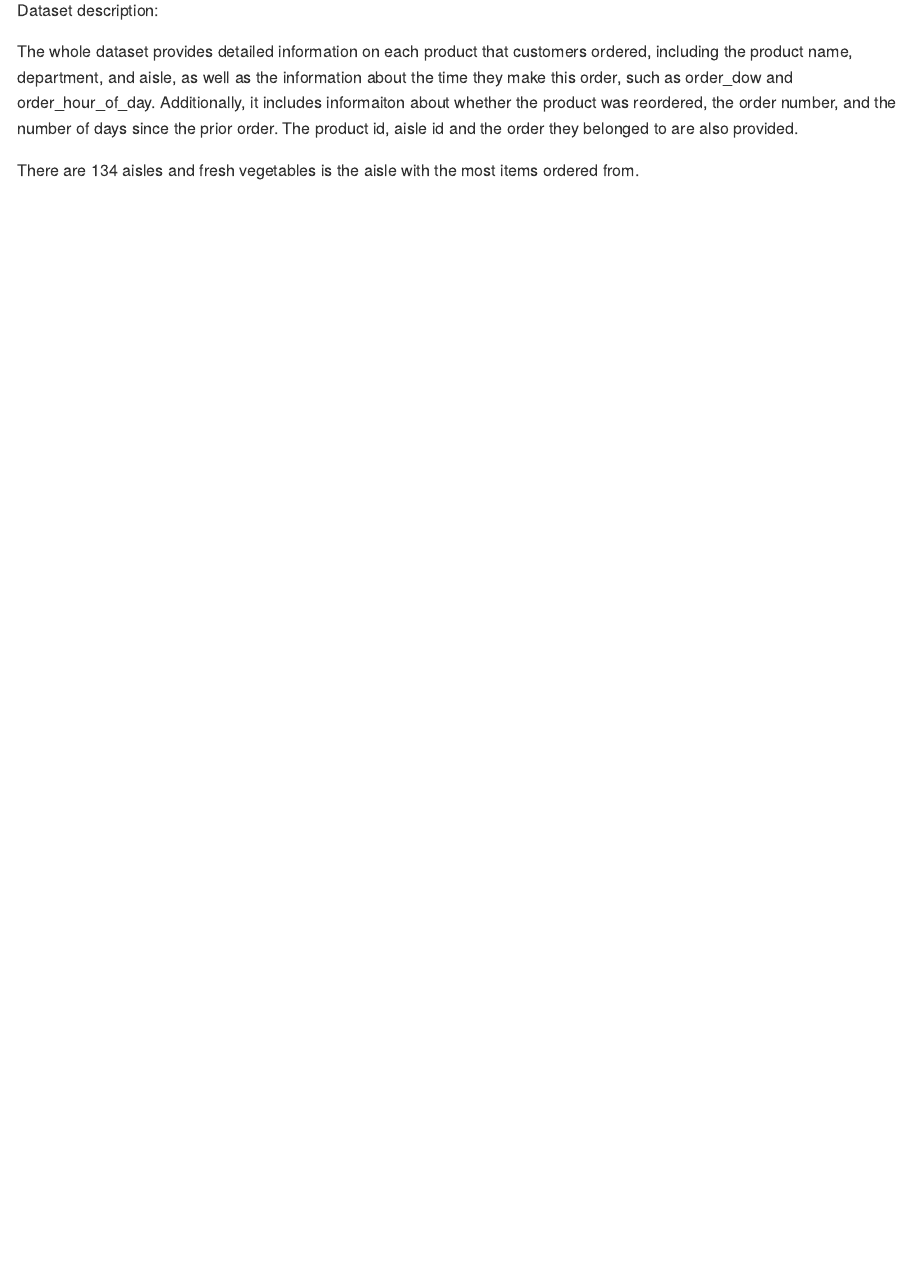
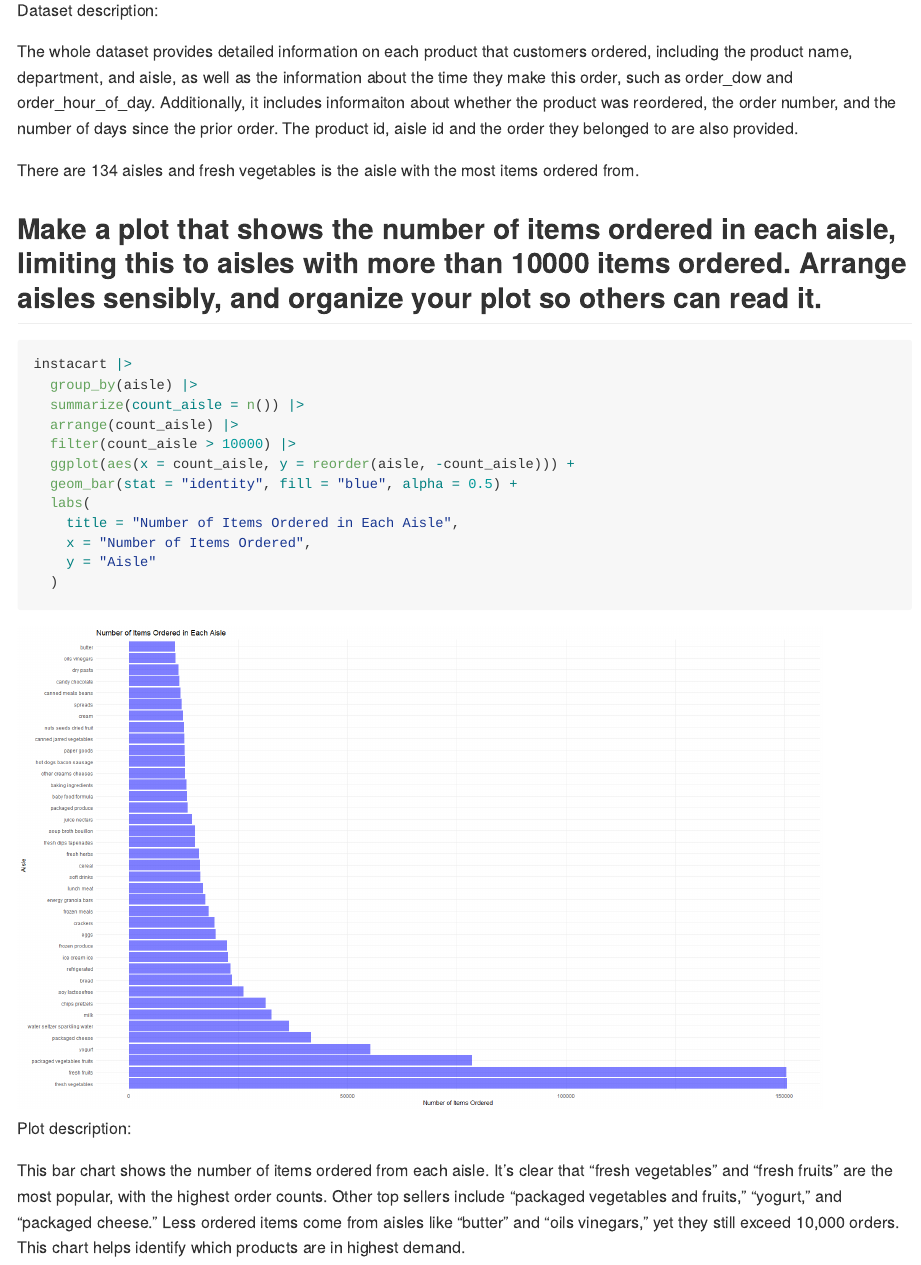
Before and after one commit to YirouHu/p8105_hw3_yh3964, an R Markdown document (p8105_hw3_yh3964.Rmd): the page in a window 1100 px wide, from 1610 px down. The pictures show the output file p8105_hw3_yh3964.md that the author committed with the source, drawn offline in the style of GitHub.

Commit message:
Make a plot that shows the number of items ordered from each aisle

````diff
--- a/p8105_hw3_yh3964.Rmd
+++ b/p8105_hw3_yh3964.Rmd
@@ -67,3 +67,24 @@ Dataset description:
 The whole dataset provides detailed information on each product that customers ordered, including the product name, department, and aisle, as well as the information about the time they make this order, such as order_dow and order_hour_of_day. Additionally, it includes informaiton about whether the product was reordered, the order number, and the number of days since the prior order. The product id, aisle id and the order they belonged to are also provided.
 
 There are `r length(unique(instacart$aisle))` aisles and `r aisles_number_df$aisle[which(aisles_number_df$aisle_rank ==1)]` is the aisle with the most items ordered from.
+
+## Make a plot that shows the number of items ordered in each aisle, limiting this to aisles with more than 10000 items ordered. Arrange aisles sensibly, and organize your plot so others can read it.
+
+```{r, fig.width = 20, fig.height = 25}
+instacart |>
+  group_by(aisle) |>
+  summarize(count_aisle = n()) |>
+  arrange(count_aisle) |>
+  filter(count_aisle > 10000) |>
+  ggplot(aes(x = count_aisle, y = reorder(aisle, -count_aisle))) +
+  geom_bar(stat = "identity", fill = "blue", alpha = 0.5) +
+  labs(
+    title = "Number of Items Ordered in Each Aisle",
+    x = "Number of Items Ordered",
+    y = "Aisle"
+  )
+```
+
+Plot description:
+
+This bar chart shows the number of items ordered from each aisle. It's clear that "fresh vegetables" and "fresh fruits" are the most popular, with the highest order counts. Other top sellers include "packaged vegetables and fruits," "yogurt," and "packaged cheese." Less ordered items come from aisles like "butter" and "oils vinegars," yet they still exceed 10,000 orders. This chart helps identify which products are in highest demand.
````
Also changed, not shown: p8105_hw3_yh3964.md, p8105_hw3_yh3964_files/figure-gfm/unnamed-chunk-6-1.png (added).
